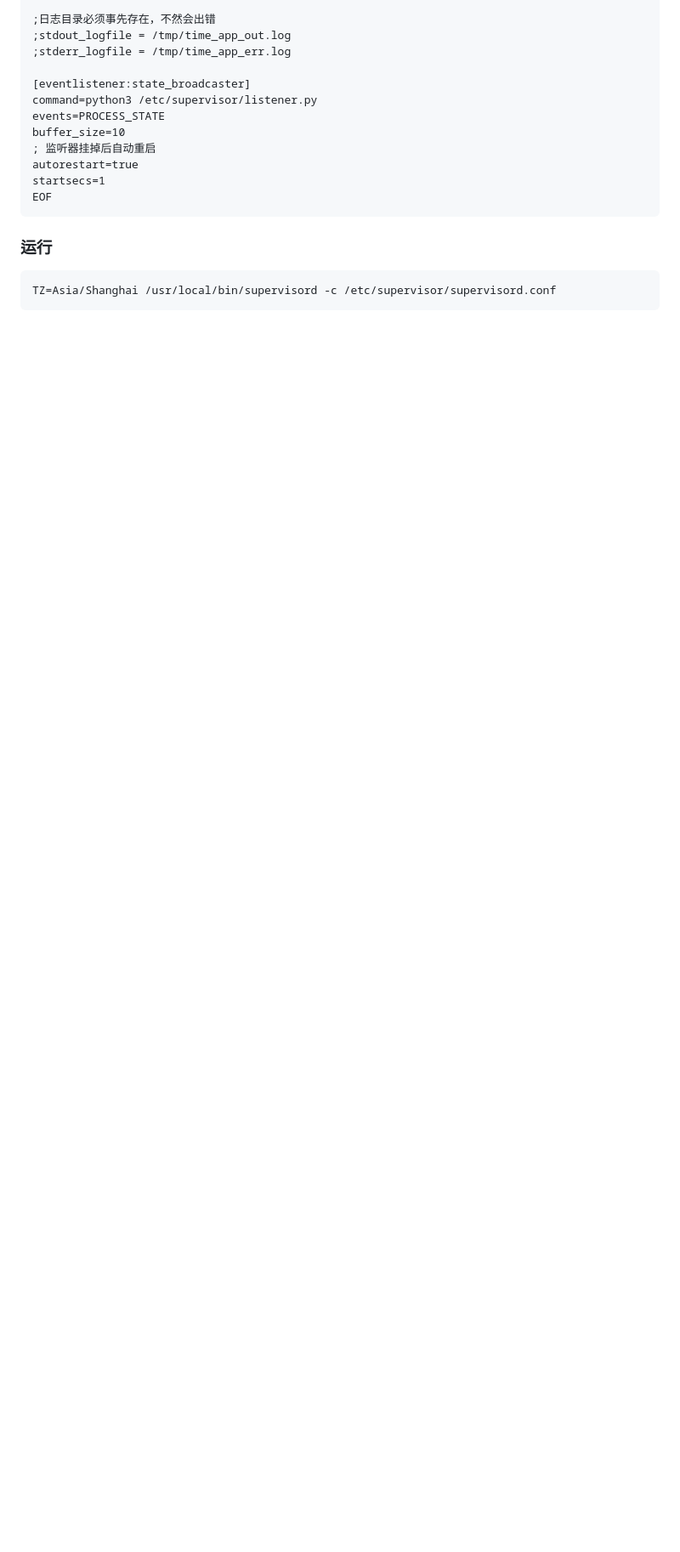
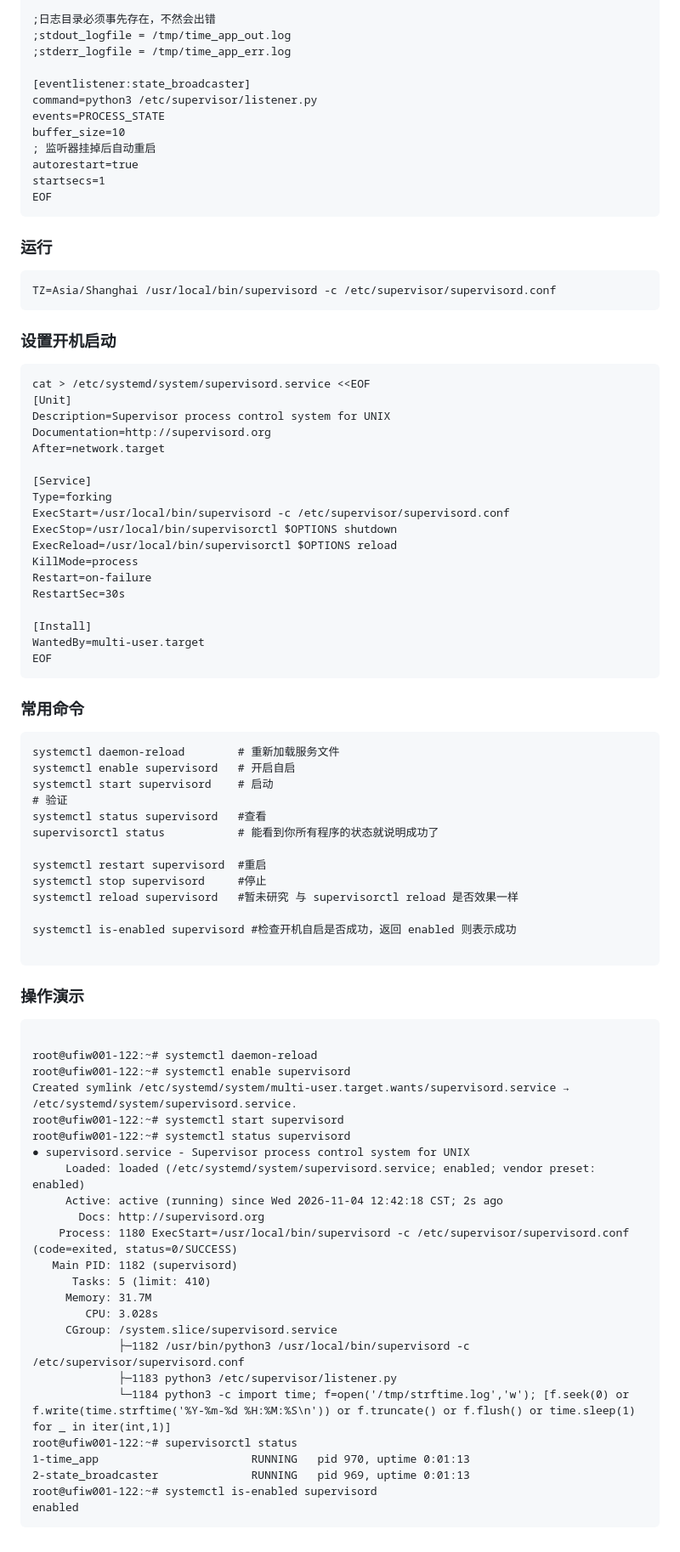
Before and after one commit to wenyamu/python_demo, a Markdown page: supervisor_node_quick_configuration.md, the part around the change. Shown at 85% size. GitHub-like rendering; blank space fills up the shorter version.

````diff
--- a/supervisor_node_quick_configuration.md
+++ b/supervisor_node_quick_configuration.md
@@ -104,3 +104,72 @@ EOF
 ```
 TZ=Asia/Shanghai /usr/local/bin/supervisord -c /etc/supervisor/supervisord.conf
 ```
+
+
+### 设置开机启动
+
+```
+cat > /etc/systemd/system/supervisord.service <<EOF
+[Unit]
+Description=Supervisor process control system for UNIX
+Documentation=http://supervisord.org
+After=network.target
+
+[Service]
+Type=forking
+ExecStart=/usr/local/bin/supervisord -c /etc/supervisor/supervisord.conf
+ExecStop=/usr/local/bin/supervisorctl $OPTIONS shutdown
+ExecReload=/usr/local/bin/supervisorctl $OPTIONS reload
+KillMode=process
+Restart=on-failure
+RestartSec=30s
+
+[Install]
+WantedBy=multi-user.target
+EOF
+```
+
+### 常用命令
+```
+systemctl daemon-reload        # 重新加载服务文件
+systemctl enable supervisord   # 开启自启
+systemctl start supervisord    # 启动
+# 验证
+systemctl status supervisord   #查看
+supervisorctl status           # 能看到你所有程序的状态就说明成功了
+
+systemctl restart supervisord  #重启
+systemctl stop supervisord     #停止
+systemctl reload supervisord   #暂未研究 与 supervisorctl reload 是否效果一样
+
+systemctl is-enabled supervisord #检查开机自启是否成功，返回 enabled 则表示成功
+
+```
+
+### 操作演示
+```
+
+root@ufiw001-122:~# systemctl daemon-reload
+root@ufiw001-122:~# systemctl enable supervisord
+Created symlink /etc/systemd/system/multi-user.target.wants/supervisord.service → /etc/systemd/system/supervisord.service.
+root@ufiw001-122:~# systemctl start supervisord
+root@ufiw001-122:~# systemctl status supervisord
+● supervisord.service - Supervisor process control system for UNIX
+     Loaded: loaded (/etc/systemd/system/supervisord.service; enabled; vendor preset: enabled)
+     Active: active (running) since Wed 2026-11-04 12:42:18 CST; 2s ago
+       Docs: http://supervisord.org
+    Process: 1180 ExecStart=/usr/local/bin/supervisord -c /etc/supervisor/supervisord.conf (code=exited, status=0/SUCCESS)
+   Main PID: 1182 (supervisord)
+      Tasks: 5 (limit: 410)
+     Memory: 31.7M
+        CPU: 3.028s
+     CGroup: /system.slice/supervisord.service
+             ├─1182 /usr/bin/python3 /usr/local/bin/supervisord -c /etc/supervisor/supervisord.conf
+             ├─1183 python3 /etc/supervisor/listener.py
+             └─1184 python3 -c import time; f=open('/tmp/strftime.log','w'); [f.seek(0) or f.write(time.strftime('%Y-%m-%d %H:%M:%S\n')) or f.truncate() or f.flush() or time.sleep(1) for _ in iter(int,1)]
+root@ufiw001-122:~# supervisorctl status
+1-time_app                       RUNNING   pid 970, uptime 0:01:13
+2-state_broadcaster              RUNNING   pid 969, uptime 0:01:13
+root@ufiw001-122:~# systemctl is-enabled supervisord
+enabled
+```
````
